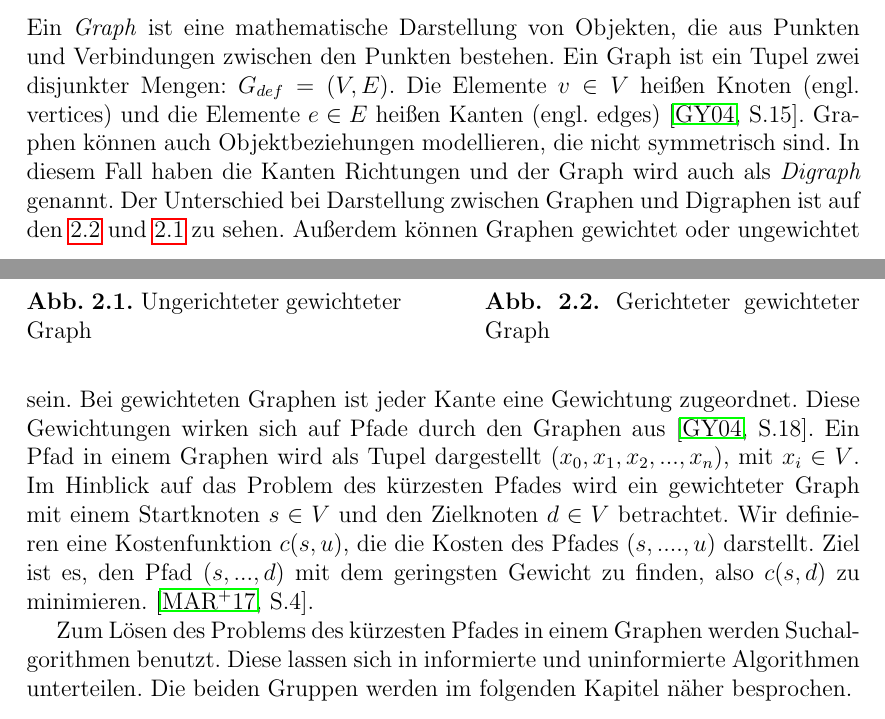
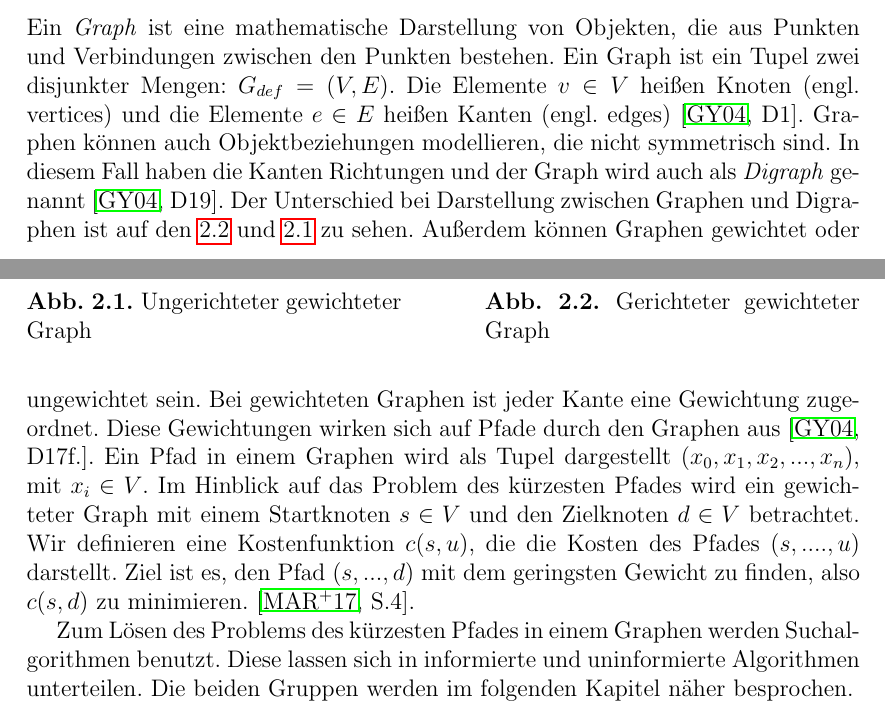
Before and after one commit to Handkock/wa2020_pathplanning, a LaTeX thesis (wa20202_vorlage.tex, which reads chapters/ShortestPathProblem.tex): two parts of pages 5 and 6 of 20, joined at a grey line, cut so that both start at the same text. Compiled offline with pdfLaTeX.

Commit message:
Quellen markiert + Update

```diff
--- a/chapters/ShortestPathProblem.tex
+++ b/chapters/ShortestPathProblem.tex
@@ -11,11 +11,12 @@ Das Problem des kürzesten Pfades besteht in verschiedenen Varianten. Bei dem Pr
 \section{Problemdefinition}
 \label{Kostenfunktion}
 Ein \textit{Graph} ist eine mathematische Darstellung von Objekten, die aus Punkten und Verbindungen zwischen den Punkten bestehen.
-Ein Graph ist ein Tupel zwei disjunkter Mengen: $G_{def}= (V,E)$. Die Elemente $v \in V$ heißen Knoten (engl. vertices) und die Elemente $e \in E$ heißen Kanten (engl. edges) \cite[S.15]{Gross.2004}. Graphen können auch Objektbeziehungen modellieren, die nicht symmetrisch sind. In diesem Fall haben die Kanten Richtungen und der Graph wird auch als \textit{Digraph} genannt. Der Unterschied bei Darstellung zwischen Graphen und Digraphen ist auf den \ref{fig:dirGraph} und \ref{fig:undirGraph} zu sehen. Außerdem können Graphen gewichtet oder ungewichtet sein. Bei gewichteten Graphen ist jeder Kante eine Gewichtung zugeordnet.
-Diese Gewichtungen wirken sich auf Pfade durch den Graphen aus \cite[S.18]{Gross.2004}.
+Ein Graph ist ein Tupel zwei disjunkter Mengen: $G_{def}= (V,E)$. Die Elemente $v \in V$ heißen Knoten (engl. vertices) und die Elemente $e \in E$ heißen Kanten (engl. edges) \cite[D1]{Gross.2004}. Graphen können auch Objektbeziehungen modellieren, die nicht symmetrisch sind. In diesem Fall haben die Kanten Richtungen und der Graph wird auch als \textit{Digraph} genannt \cite[D19]{Gross.2004}. Der Unterschied bei Darstellung zwischen Graphen und Digraphen ist auf den \ref{fig:dirGraph} und \ref{fig:undirGraph} zu sehen. Außerdem können Graphen gewichtet oder ungewichtet sein. Bei gewichteten Graphen ist jeder Kante eine Gewichtung zugeordnet.
+Diese Gewichtungen wirken sich auf Pfade durch den Graphen aus \cite[D17f.]{Gross.2004}.
 Ein Pfad in einem Graphen wird als Tupel dargestellt $\left ( x_{0}, x_{1}, x_{2}, ..., x_{n} \right )$, mit $x_{i} \in V$.
 Im Hinblick auf das Problem des kürzesten Pfades wird ein gewichteter Graph mit einem Startknoten $s \in V$ und den Zielknoten $d \in V$ betrachtet. Wir definieren eine Kostenfunktion $c(s,u)$, die die Kosten des Pfades $ (s, ...., u)$ darstellt. Ziel ist es, den Pfad  $\left ( s, ..., d \right )$ mit dem geringsten Gewicht zu finden, also $c(s,d)$ zu minimieren. \cite[S.4]{Madkour.2017}.
 
+Zum Lösen des Problems des kürzesten Pfades in einem Graphen werden Suchalgorithmen benutzt. Diese lassen sich in informierte und uninformierte Algorithmen unterteilen. Die beiden Gruppen werden im folgenden Kapitel näher besprochen.
 
 \begin{figure}[!tbp]
 	\centering
@@ -31,9 +32,3 @@ Im Hinblick auf das Problem des kürzesten Pfades wird ein gewichteter Graph mit
 		\label{fig:dirGraph}
 	\end{minipage}
 \end{figure}
-
-
-
-
-
-Zum Lösen des Problems des kürzesten Pfades in einem Graphen werden Suchalgorithmen benutzt. Diese lassen sich in informierte und uninformierte Algorithmen unterteilen. Die beiden Gruppen werden im folgenden Kapitel näher besprochen.
```
Also changed, not shown: Quellen/GY04.pdf.
